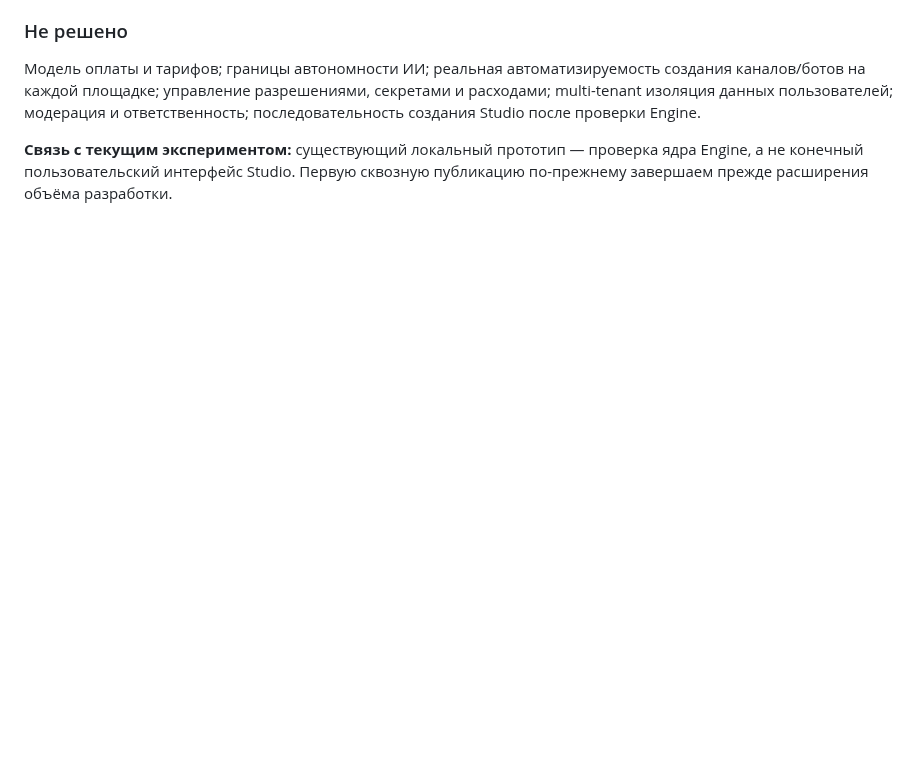
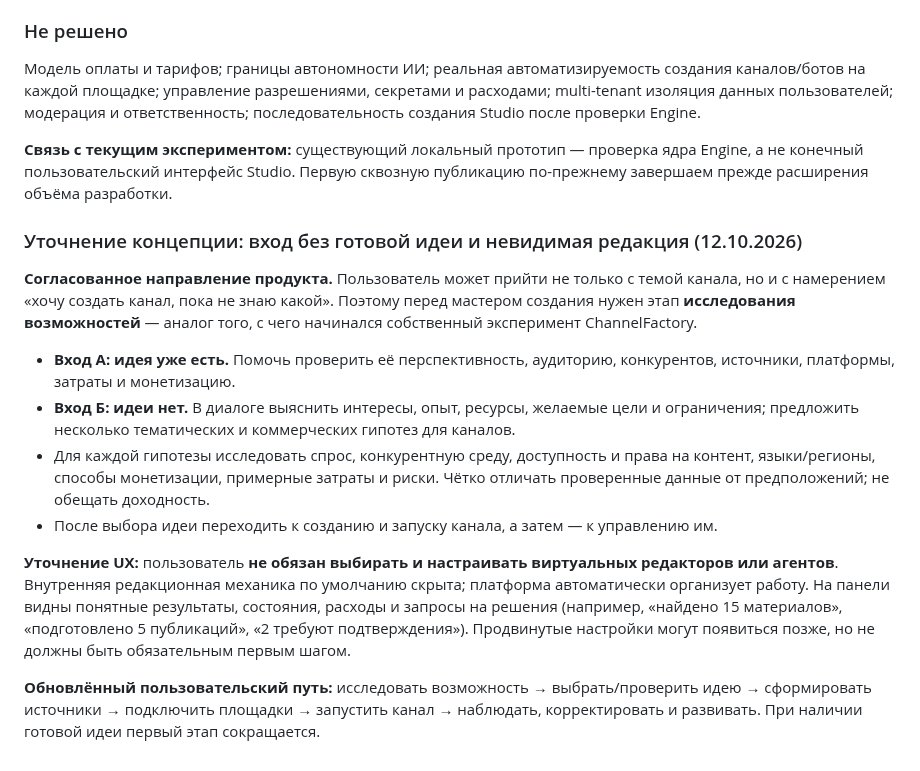
Before and after one commit to MikKrak/ChannelFactory, a Markdown page: DEVELOPMENT.md, the part around the change. Rendered like a GitHub page; blank space fills up the shorter version.

Commit message:
docs: add idea discovery and invisible editorial workflow

```diff
--- a/DEVELOPMENT.md
+++ b/DEVELOPMENT.md
@@ -102,3 +102,16 @@
 Модель оплаты и тарифов; границы автономности ИИ; реальная автоматизируемость создания каналов/ботов на каждой площадке; управление разрешениями, секретами и расходами; multi-tenant изоляция данных пользователей; модерация и ответственность; последовательность создания Studio после проверки Engine.
 
 **Связь с текущим экспериментом:** существующий локальный прототип — проверка ядра Engine, а не конечный пользовательский интерфейс Studio. Первую сквозную публикацию по-прежнему завершаем прежде расширения объёма разработки.
+
+### Уточнение концепции: вход без готовой идеи и невидимая редакция (12.10.2026)
+
+**Согласованное направление продукта.** Пользователь может прийти не только с темой канала, но и с намерением «хочу создать канал, пока не знаю какой». Поэтому перед мастером создания нужен этап **исследования возможностей** — аналог того, с чего начинался собственный эксперимент ChannelFactory.
+
+- **Вход А: идея уже есть.** Помочь проверить её перспективность, аудиторию, конкурентов, источники, платформы, затраты и монетизацию.
+- **Вход Б: идеи нет.** В диалоге выяснить интересы, опыт, ресурсы, желаемые цели и ограничения; предложить несколько тематических и коммерческих гипотез для каналов.
+- Для каждой гипотезы исследовать спрос, конкурентную среду, доступность и права на контент, языки/регионы, способы монетизации, примерные затраты и риски. Чётко отличать проверенные данные от предположений; не обещать доходность.
+- После выбора идеи переходить к созданию и запуску канала, а затем — к управлению им.
+
+**Уточнение UX:** пользователь **не обязан выбирать и настраивать виртуальных редакторов или агентов**. Внутренняя редакционная механика по умолчанию скрыта; платформа автоматически организует работу. На панели видны понятные результаты, состояния, расходы и запросы на решения (например, «найдено 15 материалов», «подготовлено 5 публикаций», «2 требуют подтверждения»). Продвинутые настройки могут появиться позже, но не должны быть обязательным первым шагом.
+
+**Обновлённый пользовательский путь:** исследовать возможность → выбрать/проверить идею → сформировать источники → подключить площадки → запустить канал → наблюдать, корректировать и развивать. При наличии готовой идеи первый этап сокращается.
```
